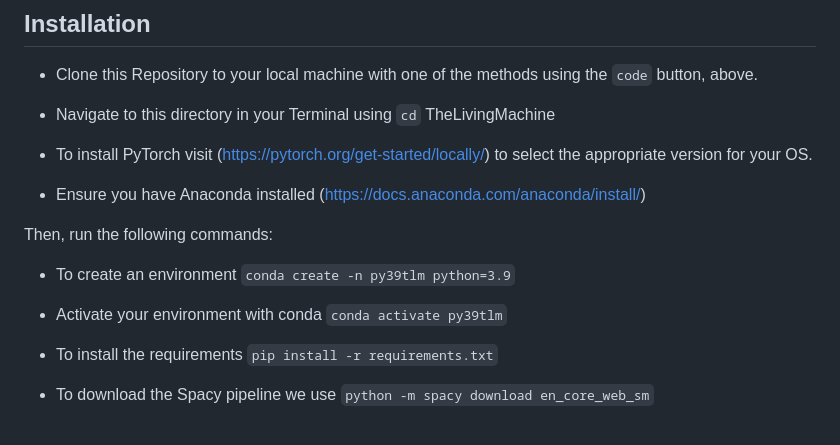
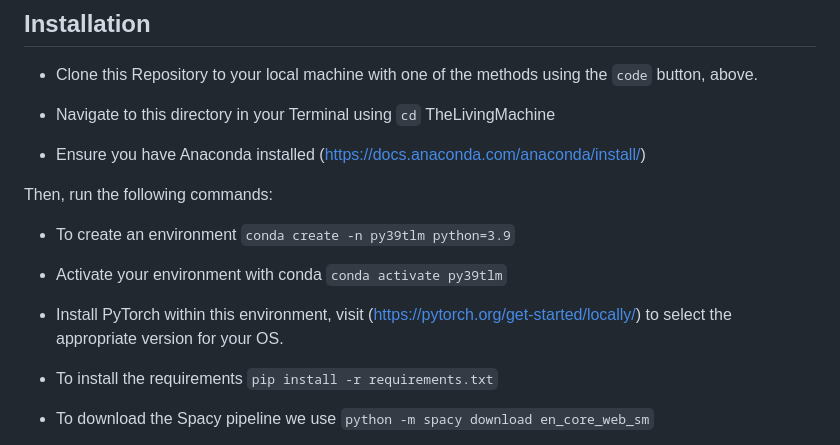
Before and after one commit to Living-with-machines/TheLivingMachine, a Markdown page: README.md, the part around the change. Drawn GitHub-style.

```diff
--- a/README.md
+++ b/README.md
@@ -14,8 +14,6 @@ This article examines a long-standing question in the history of technology conc
 - Clone this Repository to your local machine with one of the methods using the `code` button, above.
 - Navigate to this directory in your Terminal using `cd` TheLivingMachine
 
-- To install PyTorch visit (https://pytorch.org/get-started/locally/) to select the appropriate version for your OS.
-
 - Ensure you have Anaconda installed (https://docs.anaconda.com/anaconda/install/)
 
 Then, run the following commands:
@@ -23,6 +21,9 @@ Then, run the following commands:
 
 - Activate your environment with conda
 `conda activate py39tlm`
+
+- Install PyTorch within this environment, visit (https://pytorch.org/get-started/locally/) to select the appropriate version for your OS.
+
 
 - To install the requirements
  `pip install -r requirements.txt`
```
